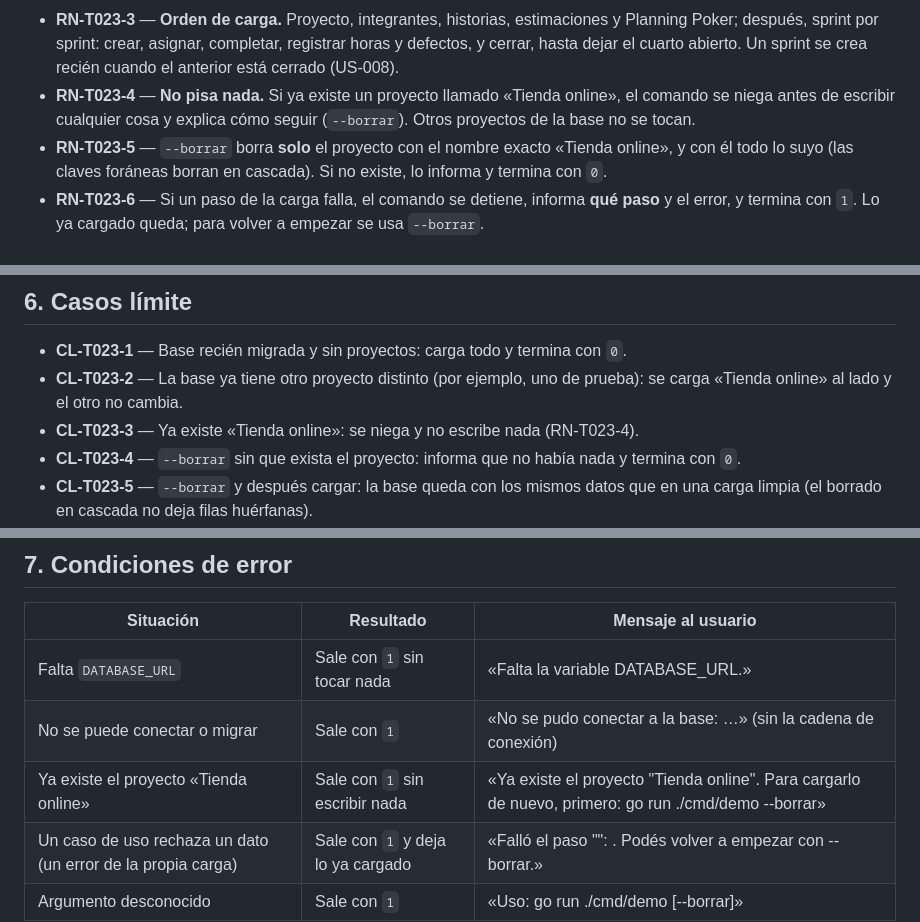
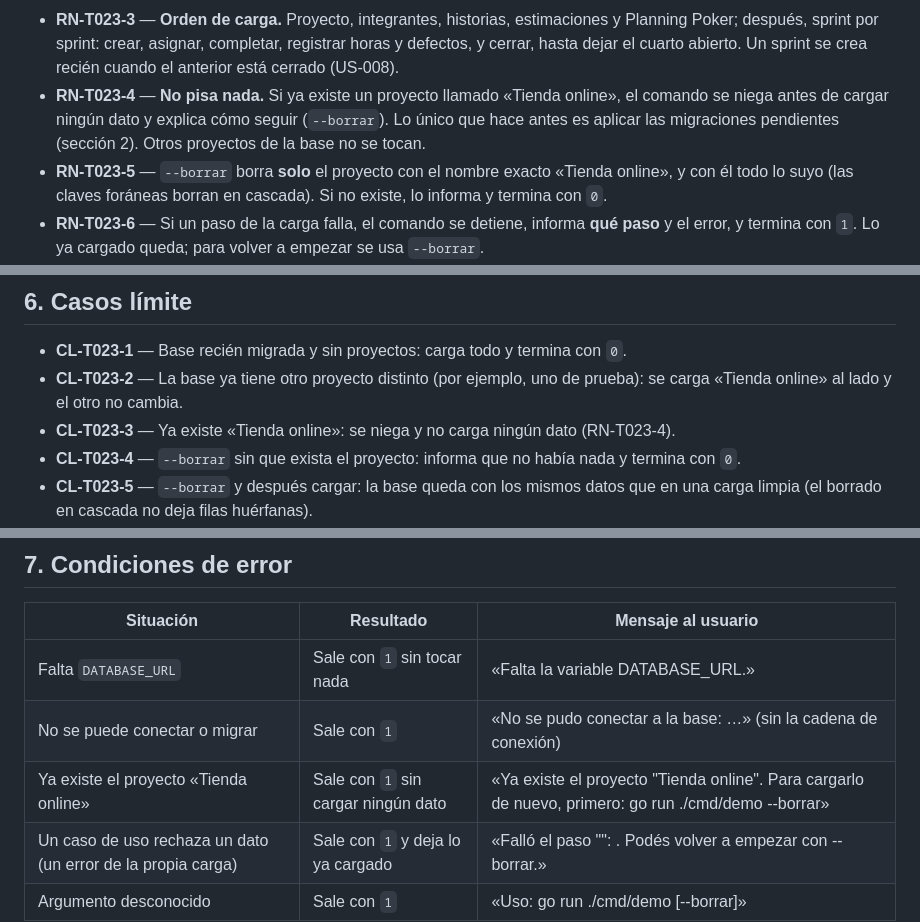
Before and after one commit to Tomas-Romero/grupocrv-seguimientoymedicion, a Markdown page: specs/T-023-datos-de-demostracion.md, 3 parts joined by grey strips. Drawn GitHub-style.

Commit message:
docs(specs): precisar que la negativa es antes de cargar datos y el resumen de una linea [T-023]

```diff
--- a/specs/T-023-datos-de-demostracion.md
+++ b/specs/T-023-datos-de-demostracion.md
@@ -132,8 +131,8 @@ No hay reglas de dominio nuevas. Son reglas de la herramienta.
   después, sprint por sprint: crear, asignar, completar, registrar horas y defectos, y cerrar, hasta dejar
   el cuarto abierto. Un sprint se crea recién cuando el anterior está cerrado (US-008).
 - **RN-T023-4** — **No pisa nada.** Si ya existe un proyecto llamado «Tienda online», el comando se niega
-  antes de escribir cualquier cosa y explica cómo seguir (`--borrar`). Otros proyectos de la base no se
-  tocan.
+  antes de cargar ningún dato y explica cómo seguir (`--borrar`). Lo único que hace antes es aplicar las
+  migraciones pendientes (sección 2). Otros proyectos de la base no se tocan.
 - **RN-T023-5** — `--borrar` borra **solo** el proyecto con el nombre exacto «Tienda online», y con él todo
   lo suyo (las claves foráneas borran en cascada). Si no existe, lo informa y termina con `0`.
 - **RN-T023-6** — Si un paso de la carga falla, el comando se detiene, informa **qué paso** y el error, y
@@ -164,7 +163,7 @@ No hay reglas de dominio nuevas. Son reglas de la herramienta.
 - **CL-T023-1** — Base recién migrada y sin proyectos: carga todo y termina con `0`.
 - **CL-T023-2** — La base ya tiene otro proyecto distinto (por ejemplo, uno de prueba): se carga «Tienda
   online» al lado y el otro no cambia.
-- **CL-T023-3** — Ya existe «Tienda online»: se niega y no escribe nada (RN-T023-4).
+- **CL-T023-3** — Ya existe «Tienda online»: se niega y no carga ningún dato (RN-T023-4).
 - **CL-T023-4** — `--borrar` sin que exista el proyecto: informa que no había nada y termina con `0`.
 - **CL-T023-5** — `--borrar` y después cargar: la base queda con los mismos datos que en una carga limpia
   (el borrado en cascada no deja filas huérfanas).
@@ -182,7 +181,7 @@ No hay reglas de dominio nuevas. Son reglas de la herramienta.
 |---|---|---|
 | Falta `DATABASE_URL` | Sale con `1` sin tocar nada | «Falta la variable DATABASE_URL.» |
 | No se puede conectar o migrar | Sale con `1` | «No se pudo conectar a la base: …» (sin la cadena de conexión) |
-| Ya existe el proyecto «Tienda online» | Sale con `1` sin escribir nada | «Ya existe el proyecto "Tienda online". Para cargarlo de nuevo, primero: go run ./cmd/demo --borrar» |
+| Ya existe el proyecto «Tienda online» | Sale con `1` sin cargar ningún dato | «Ya existe el proyecto "Tienda online". Para cargarlo de nuevo, primero: go run ./cmd/demo --borrar» |
 | Un caso de uso rechaza un dato (un error de la propia carga) | Sale con `1` y deja lo ya cargado | «Falló el paso "<paso>": <error>. Podés volver a empezar con --borrar.» |
 | Argumento desconocido | Sale con `1` | «Uso: go run ./cmd/demo [--borrar]» |
 
```
Also changed, not shown: other parts of specs/T-023-datos-de-demostracion.md (+2 -3 lines).
